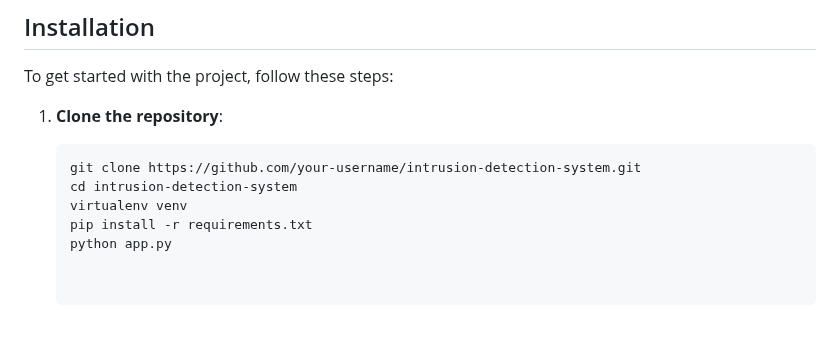
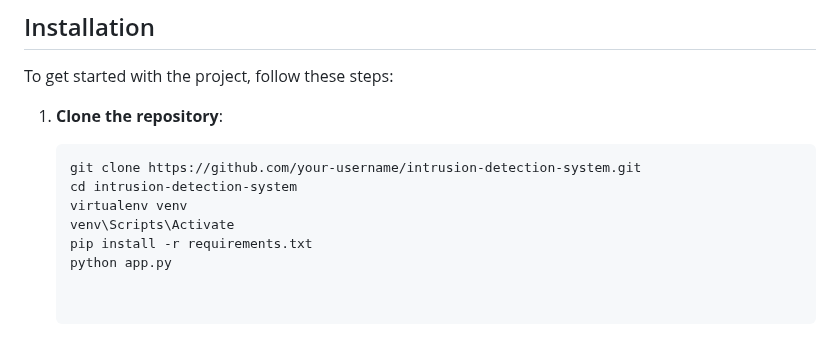
Before and after one commit to rameshbhopale02/Intrution-Detection-System, a Markdown page: README.md, the part around the change. Drawn GitHub-style.

```diff
--- a/README.md
+++ b/README.md
@@ -72,6 +72,7 @@ To get started with the project, follow these steps:
    git clone https://github.com/your-username/intrusion-detection-system.git
    cd intrusion-detection-system
    virtualenv venv
+   venv\Scripts\Activate
    pip install -r requirements.txt
    python app.py
 
```
